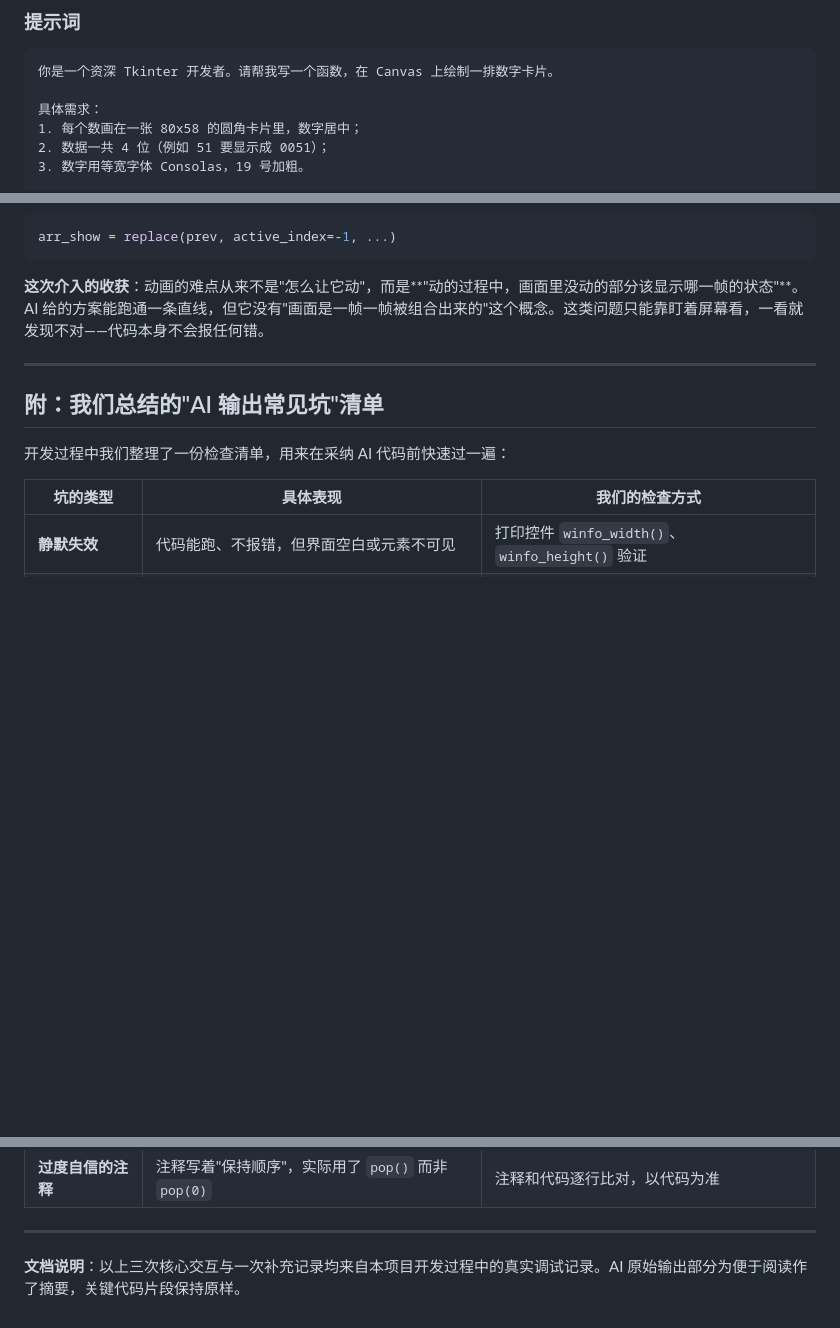
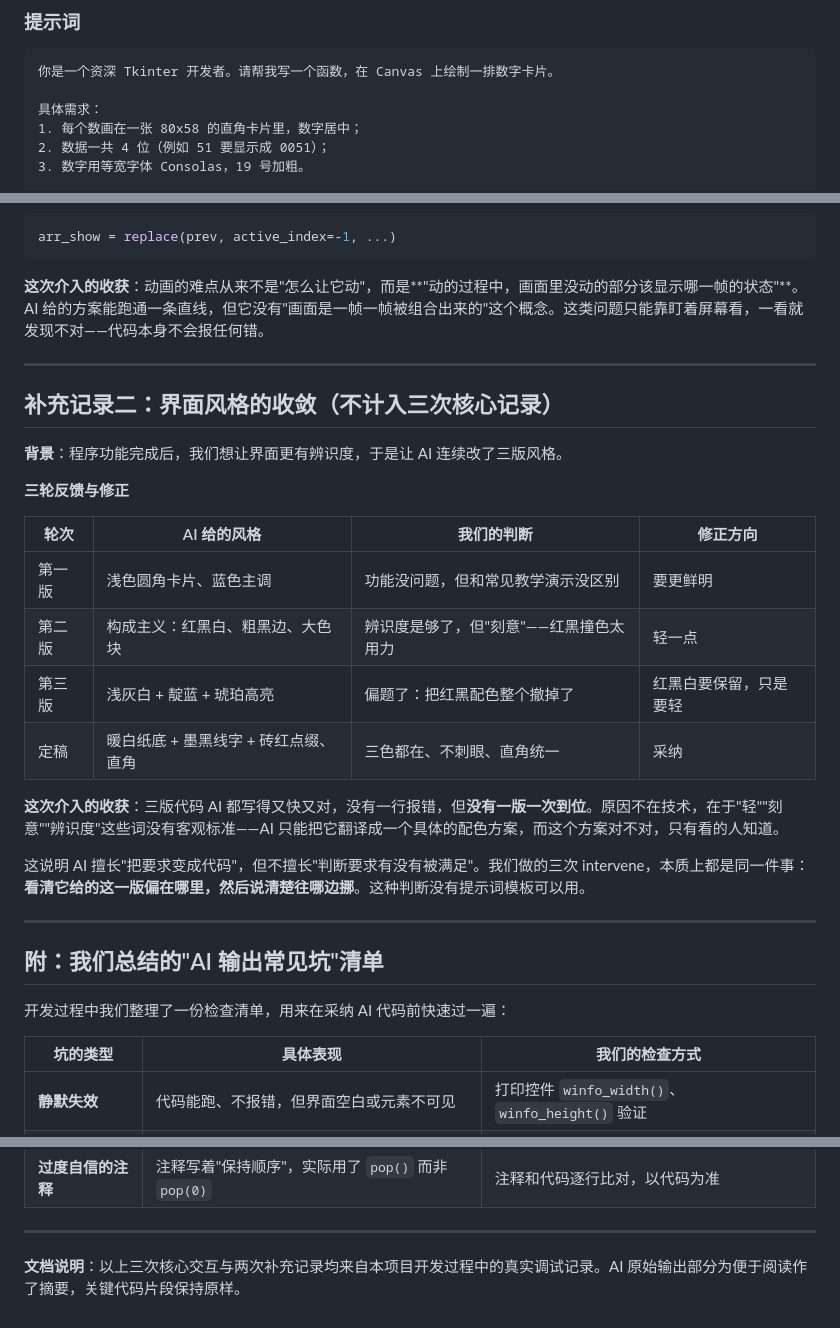
Before and after one commit to chengfayunsuan/radix-sort-lab, a Markdown page: AI_Prompts_Log.md, 3 parts joined by grey strips. GitHub-like rendering; blank space fills up the shorter version.

```diff
--- a/AI_Prompts_Log.md
+++ b/AI_Prompts_Log.md
@@ -160,7 +160,7 @@ side.grid(row=0, column=1, sticky="ns", padx=(16, 0))
 你是一个资深 Tkinter 开发者。请帮我写一个函数，在 Canvas 上绘制一排数字卡片。
 
 具体需求：
-1. 每个数画在一张 80x58 的圆角卡片里，数字居中；
+1. 每个数画在一张 80x58 的直角卡片里，数字居中；
 2. 数据一共 4 位（例如 51 要显示成 0051）；
 3. 数字用等宽字体 Consolas，19 号加粗。
 
@@ -271,6 +271,25 @@ arr_show = replace(prev, active_index=-1, ...)
 
 ---
 
+## 补充记录二：界面风格的收敛（不计入三次核心记录）
+
+**背景**：程序功能完成后，我们想让界面更有辨识度，于是让 AI 连续改了三版风格。
+
+**三轮反馈与修正**
+
+| 轮次 | AI 给的风格 | 我们的判断 | 修正方向 |
+|---|---|---|---|
+| 第一版 | 浅色圆角卡片、蓝色主调 | 功能没问题，但和常见教学演示没区别 | 要更鲜明 |
+| 第二版 | 构成主义：红黑白、粗黑边、大色块 | 辨识度是够了，但"刻意"——红黑撞色太用力 | 轻一点 |
+| 第三版 | 浅灰白 + 靛蓝 + 琥珀高亮 | 偏题了：把红黑配色整个撤掉了 | 红黑白要保留，只是要轻 |
+| 定稿 | 暖白纸底 + 墨黑线字 + 砖红点缀、直角 | 三色都在、不刺眼、直角统一 | 采纳 |
+
+**这次介入的收获**：三版代码 AI 都写得又快又对，没有一行报错，但**没有一版一次到位**。原因不在技术，在于"轻""刻意""辨识度"这些词没有客观标准——AI 只能把它翻译成一个具体的配色方案，而这个方案对不对，只有看的人知道。
+
+这说明 AI 擅长"把要求变成代码"，但不擅长"判断要求有没有被满足"。我们做的三次 intervene，本质上都是同一件事：**看清它给的这一版偏在哪里，然后说清楚往哪边挪**。这种判断没有提示词模板可以用。
+
+---
+
 ## 附：我们总结的"AI 输出常见坑"清单
 
 开发过程中我们整理了一份检查清单，用来在采纳 AI 代码前快速过一遍：
@@ -286,4 +305,4 @@ arr_show = replace(prev, active_index=-1, ...)
 
 ---
 
-**文档说明**：以上三次核心交互与一次补充记录均来自本项目开发过程中的真实调试记录。AI 原始输出部分为便于阅读作了摘要，关键代码片段保持原样。
+**文档说明**：以上三次核心交互与两次补充记录均来自本项目开发过程中的真实调试记录。AI 原始输出部分为便于阅读作了摘要，关键代码片段保持原样。
```
Also changed, not shown: README.md (+1 -1 lines), screenshots/01-初始状态.png, screenshots/02-分配动画.png, screenshots/03-收集动画.png, screenshots/04-第二轮十位.png, screenshots/05-排序完成.png, 6 other files.
